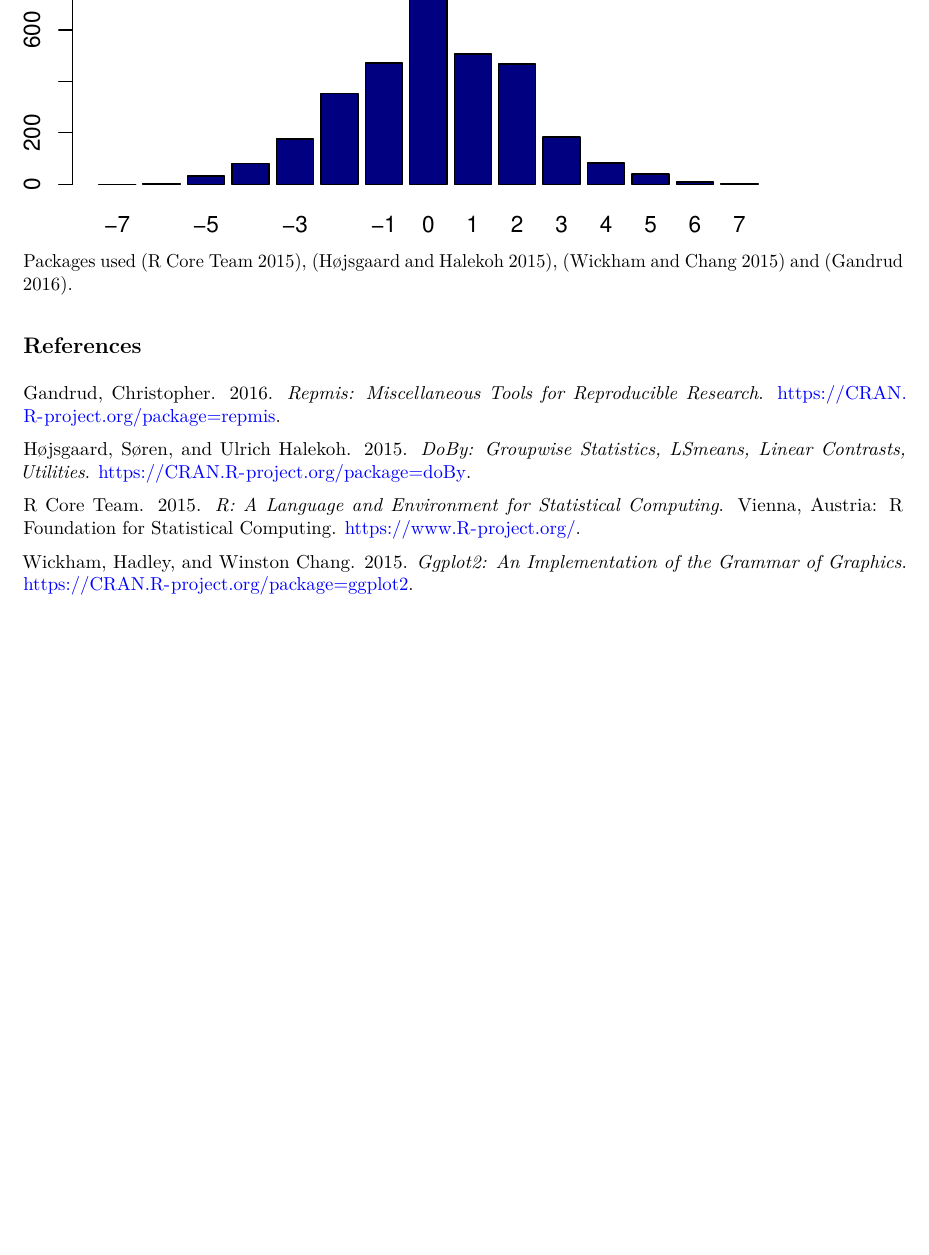
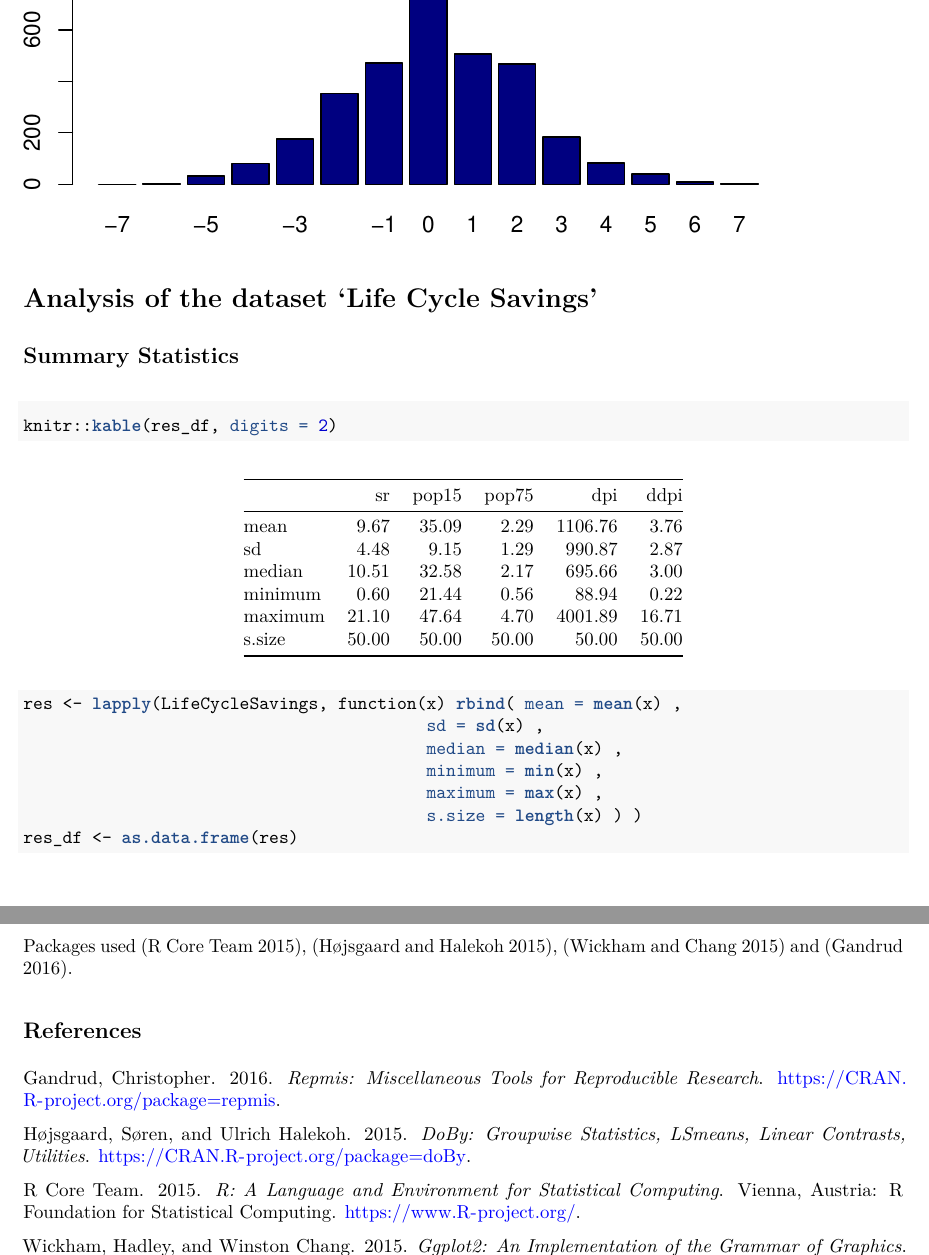
Before and after one commit to rkukutschka/PandP_Ass1, an R Markdown document (Assignment1Markdown.Rmd): part of page 3 of 3 before the commit and two parts of pages 3 and 4 of 4 after it, the two joined at a grey line, cut so that both start at the same text, the shorter picture padded with empty space. The pictures show the output file Assignment1Markdown.pdf that the author committed with the source.

Commit message:
putting my output into markdown doc

````diff
--- a/Assignment1Markdown.Rmd
+++ b/Assignment1Markdown.Rmd
@@ -55,6 +55,19 @@ barplot(collapsed$Freq.sum,
         )
 ```
 
+# Analysis of the dataset 'Life Cycle Savings'
+
+```{r, include=FALSE}
+source('savings_analysis.R')
+```
+
+## Summary Statistics
+
+```{r}
+knitr::kable(res_df, digits = 2)
+```
+
+
 Packages used [@CiteR], [@R-doBy], [@R-ggplot2] and [@R-repmis].
 
 ## References
--- a/savings_analysis.R
+++ b/savings_analysis.R
@@ -15,14 +15,22 @@ set_valid_wd(possiblewd)
 # Load Data
 data("LifeCycleSavings")
 
-#?LifeCycleSavings
 
 #######
 #I. Inspecting the data
 #######
 
 #Summary
-summary(LifeCycleSavings)
+#summary(LifeCycleSavings)
+
+res <- lapply(LifeCycleSavings, function(x) rbind( mean = mean(x) ,
+                                         sd = sd(x) ,
+                                         median = median(x) ,
+                                         minimum = min(x) ,
+                                         maximum = max(x) ,
+                                         s.size = length(x) ) )
+res_df <- as.data.frame(res)
+
 
 
 # Histograms
````
Also changed, not shown: Assignment1Markdown.pdf, Assignment1Markdown.Rmd (2 more changed lines), savings_analysis.R (12 more changed lines).
